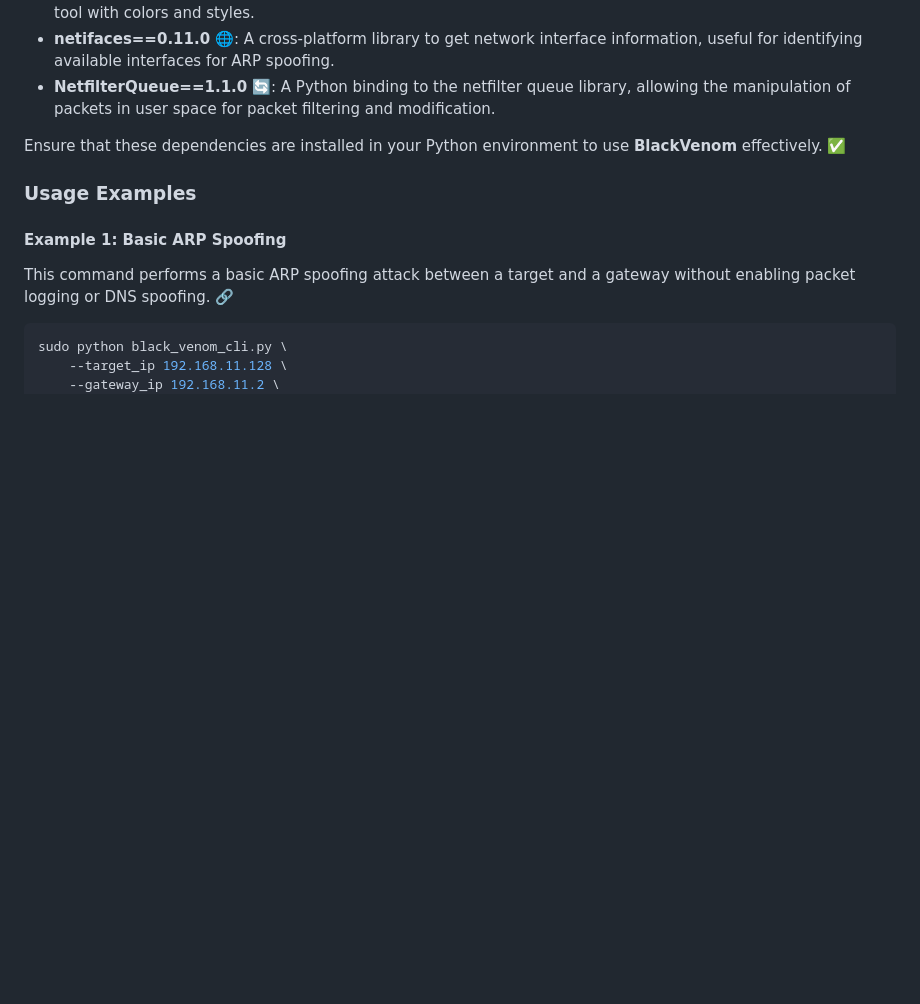
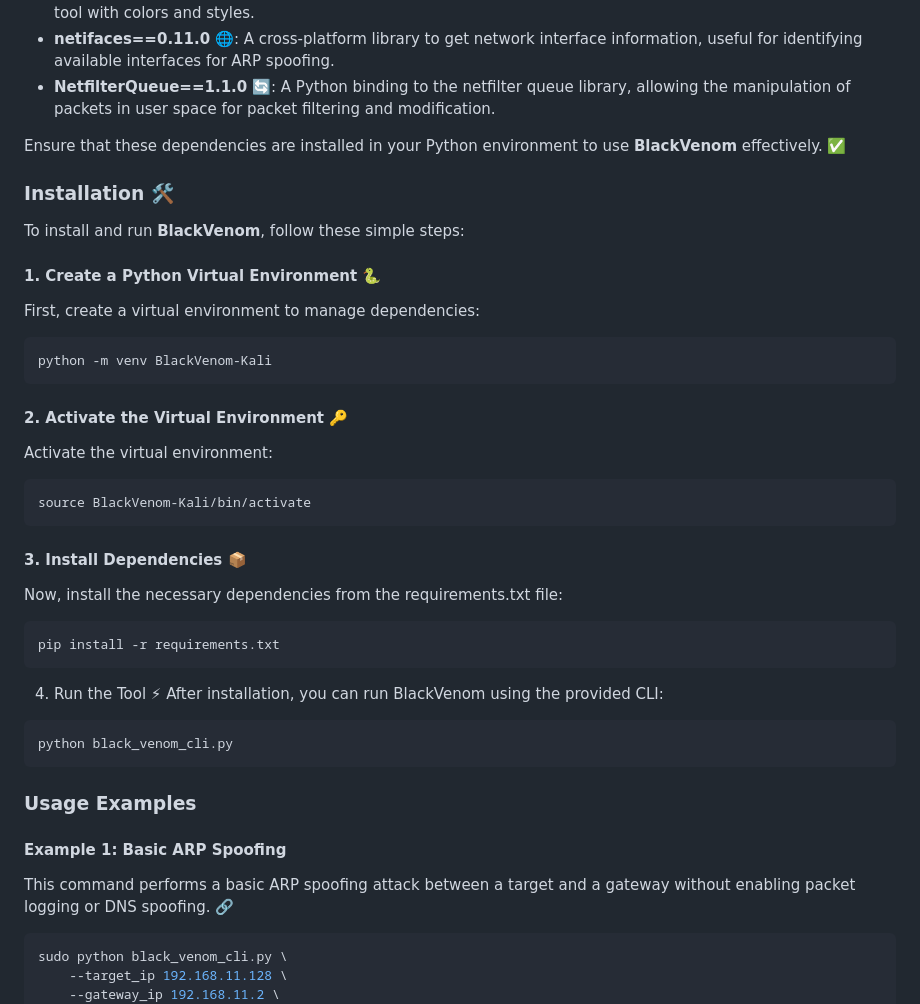
Before and after one commit to sergio11/blackvenom, a Markdown page: README.md, the part around the change. GitHub-like rendering; blank space fills up the shorter version.

````diff
--- a/README.md
+++ b/README.md
@@ -89,6 +89,38 @@ These commands ensure that the traffic can flow through the machine while BlackV
 - **NetfilterQueue==1.1.0** 🔄: A Python binding to the netfilter queue library, allowing the manipulation of packets in user space for packet filtering and modification.
 
 Ensure that these dependencies are installed in your Python environment to use **BlackVenom** effectively. ✅
+
+### Installation 🛠️
+
+To install and run **BlackVenom**, follow these simple steps:
+
+#### 1. Create a Python Virtual Environment 🐍
+First, create a virtual environment to manage dependencies:
+
+```bash
+python -m venv BlackVenom-Kali
+```
+
+#### 2. Activate the Virtual Environment 🔑
+Activate the virtual environment:
+
+```bash
+source BlackVenom-Kali/bin/activate
+```
+
+#### 3. Install Dependencies 📦
+Now, install the necessary dependencies from the requirements.txt file:
+
+```bash
+pip install -r requirements.txt
+```
+
+4. Run the Tool ⚡
+After installation, you can run BlackVenom using the provided CLI:
+
+```bash
+python black_venom_cli.py
+```
 
 ### Usage Examples
 
````
